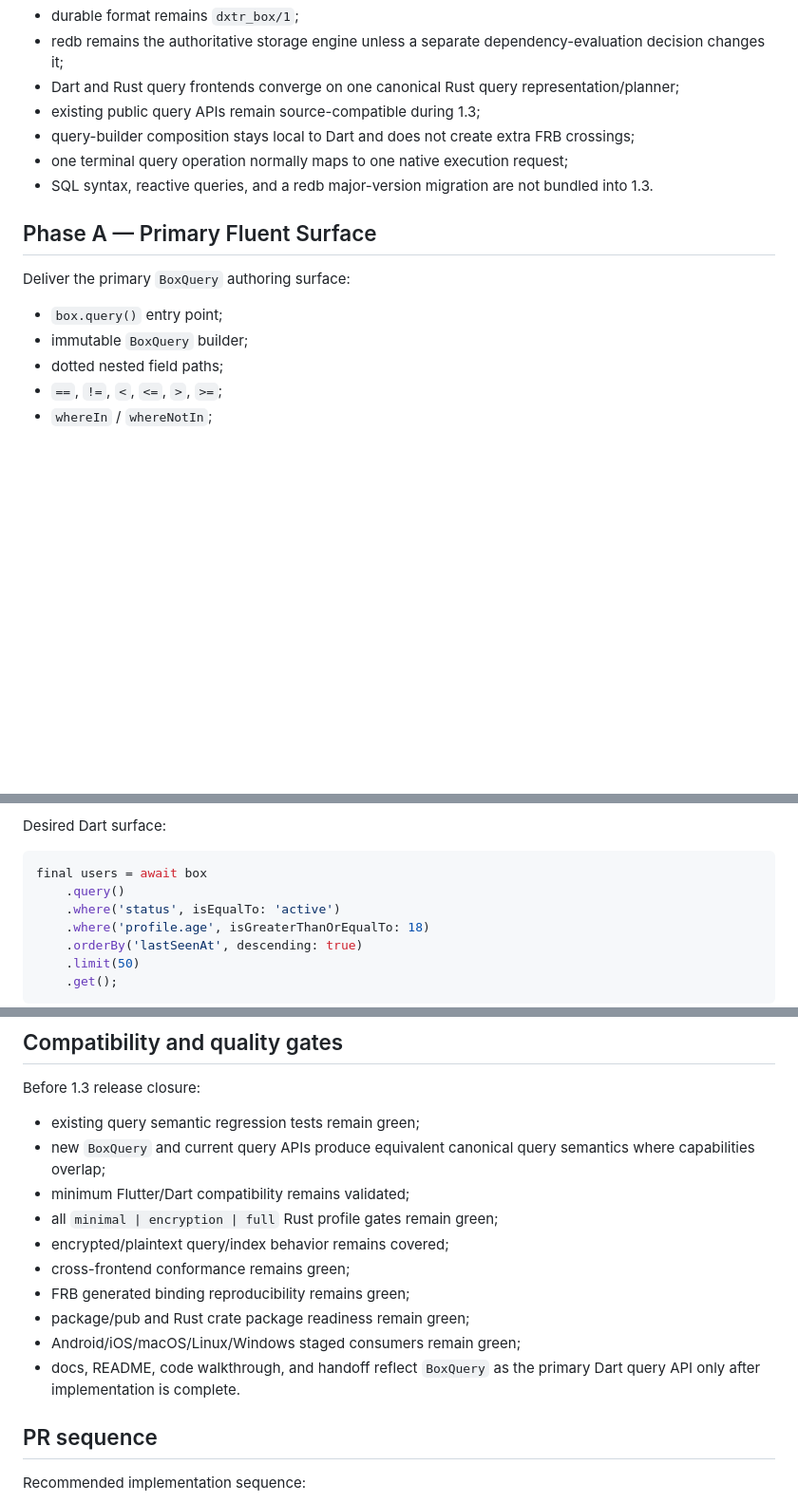
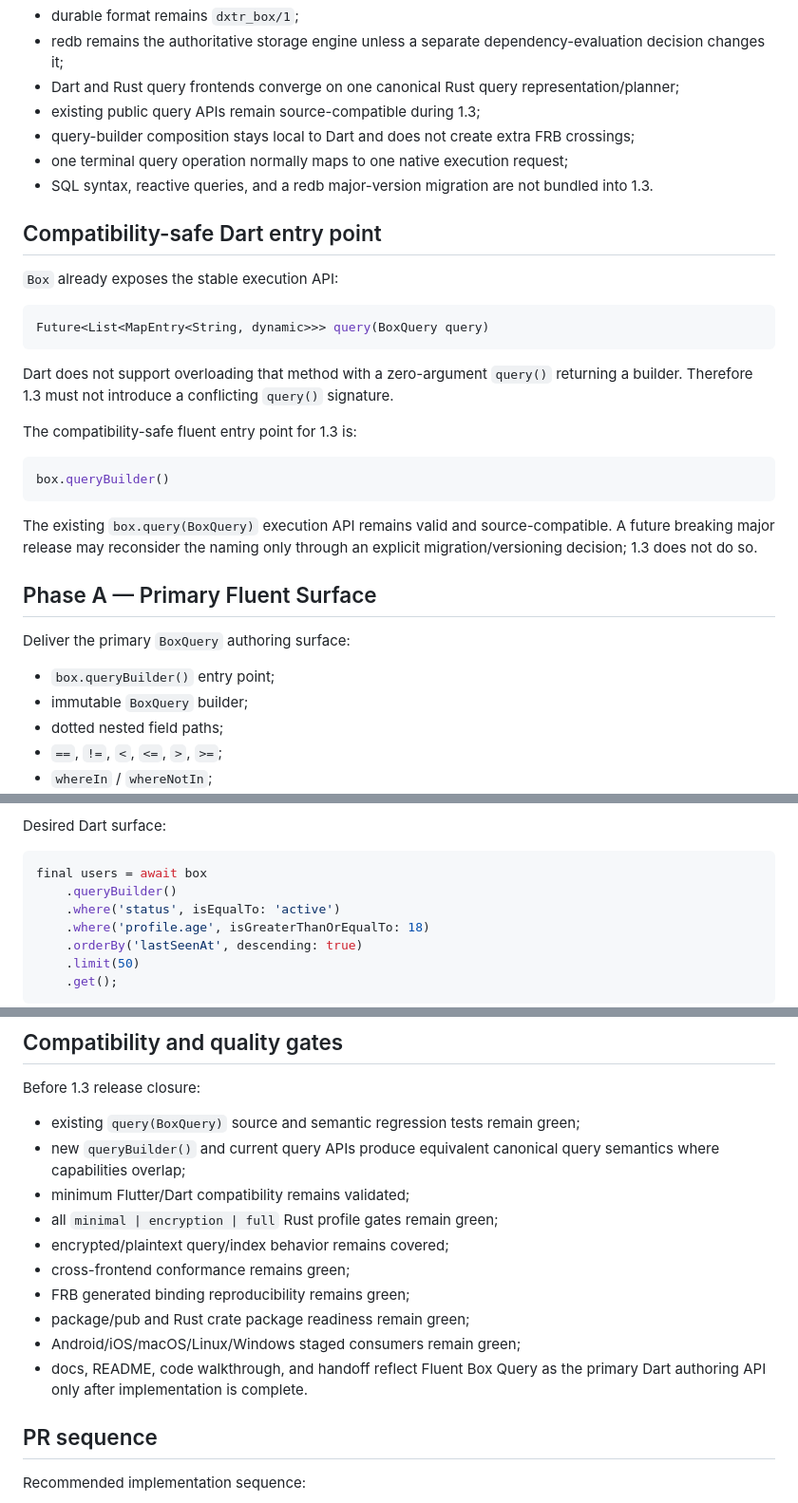
Before and after one commit to dexter-cnx/dxtr_box, a Markdown page: docs/ROADMAP_13.md, 3 parts joined by grey strips. Shown at 95% size. Drawn GitHub-style; blank space fills up the shorter version.

Commit message:
docs: resolve fluent query entry-point compatibility

````diff
--- a/docs/ROADMAP_13.md
+++ b/docs/ROADMAP_13.md
@@ -20,11 +20,29 @@ Required invariants:
 - one terminal query operation normally maps to one native execution request;
 - SQL syntax, reactive queries, and a redb major-version migration are not bundled into 1.3.
 
+## Compatibility-safe Dart entry point
+
+`Box` already exposes the stable execution API:
+
+```dart
+Future<List<MapEntry<String, dynamic>>> query(BoxQuery query)
+```
+
+Dart does not support overloading that method with a zero-argument `query()` returning a builder. Therefore 1.3 must not introduce a conflicting `query()` signature.
+
+The compatibility-safe fluent entry point for 1.3 is:
+
+```dart
+box.queryBuilder()
+```
+
+The existing `box.query(BoxQuery)` execution API remains valid and source-compatible. A future breaking major release may reconsider the naming only through an explicit migration/versioning decision; 1.3 does not do so.
+
 ## Phase A — Primary Fluent Surface
 
 Deliver the primary `BoxQuery` authoring surface:
 
-- `box.query()` entry point;
+- `box.queryBuilder()` entry point;
 - immutable `BoxQuery` builder;
 - dotted nested field paths;
 - `==`, `!=`, `<`, `<=`, `>`, `>=`;
@@ -43,7 +61,7 @@ Desired Dart surface:
 
 ```dart
 final users = await box
-    .query()
+    .queryBuilder()
     .where('status', isEqualTo: 'active')
     .where('profile.age', isGreaterThanOrEqualTo: 18)
     .orderBy('lastSeenAt', descending: true)
@@ -81,8 +99,8 @@ Phase B does not remove the previous query API. Deprecation, if ever justified,
 
 Before 1.3 release closure:
 
-- existing query semantic regression tests remain green;
-- new `BoxQuery` and current query APIs produce equivalent canonical query semantics where capabilities overlap;
+- existing `query(BoxQuery)` source and semantic regression tests remain green;
+- new `queryBuilder()` and current query APIs produce equivalent canonical query semantics where capabilities overlap;
 - minimum Flutter/Dart compatibility remains validated;
 - all `minimal | encryption | full` Rust profile gates remain green;
 - encrypted/plaintext query/index behavior remains covered;
@@ -90,7 +108,7 @@ Before 1.3 release closure:
 - FRB generated binding reproducibility remains green;
 - package/pub and Rust crate package readiness remain green;
 - Android/iOS/macOS/Linux/Windows staged consumers remain green;
-- docs, README, code walkthrough, and handoff reflect `BoxQuery` as the primary Dart query API only after implementation is complete.
+- docs, README, code walkthrough, and handoff reflect Fluent Box Query as the primary Dart authoring API only after implementation is complete.
 
 ## PR sequence
 
````
